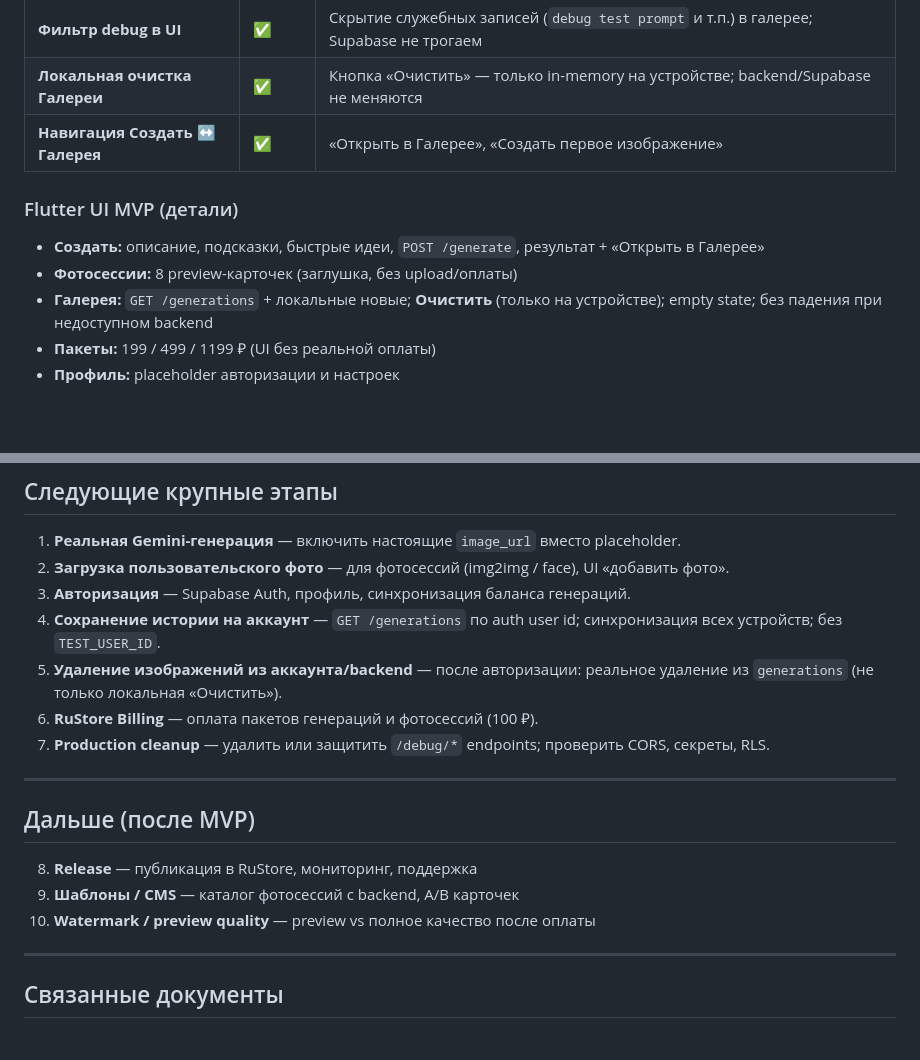
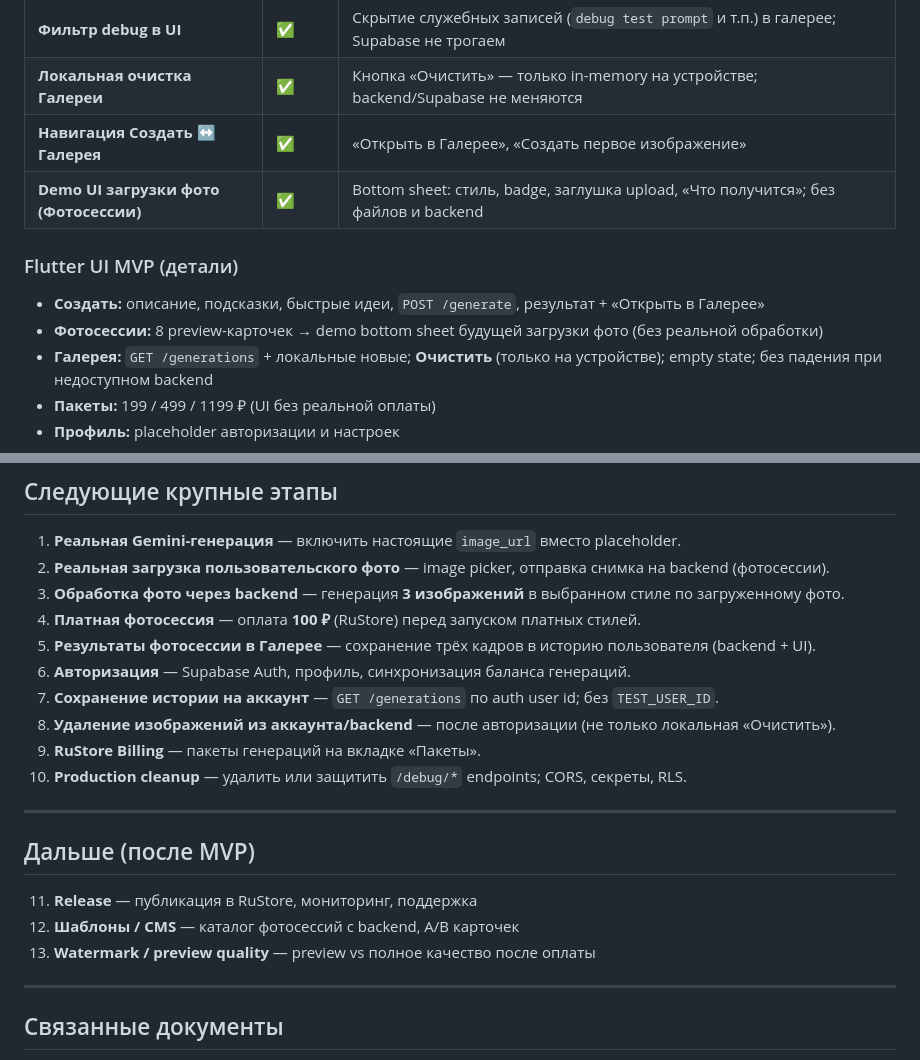
Before and after one commit to hamurappi739/ai_image_app, a Markdown page: docs/roadmap.md, 2 parts joined by grey strips. Drawn GitHub-style; blank space fills up the shorter version.

```diff
--- a/docs/roadmap.md
+++ b/docs/roadmap.md
@@ -15,11 +15,12 @@
 | **Фильтр debug в UI** | ✅ | Скрытие служебных записей (`debug test prompt` и т.п.) в галерее; Supabase не трогаем |
 | **Локальная очистка Галереи** | ✅ | Кнопка «Очистить» — только in-memory на устройстве; backend/Supabase не меняются |
 | **Навигация Создать ↔ Галерея** | ✅ | «Открыть в Галерее», «Создать первое изображение» |
+| **Demo UI загрузки фото (Фотосессии)** | ✅ | Bottom sheet: стиль, badge, заглушка upload, «Что получится»; без файлов и backend |
 
 ### Flutter UI MVP (детали)
 
 - **Создать:** описание, подсказки, быстрые идеи, `POST /generate`, результат + «Открыть в Галерее»
-- **Фотосессии:** 8 preview-карточек (заглушка, без upload/оплаты)
+- **Фотосессии:** 8 preview-карточек → demo bottom sheet будущей загрузки фото (без реальной обработки)
 - **Галерея:** `GET /generations` + локальные новые; **Очистить** (только на устройстве); empty state; без падения при недоступном backend
 - **Пакеты:** 199 / 499 / 1199 ₽ (UI без реальной оплаты)
 - **Профиль:** placeholder авторизации и настроек
@@ -41,20 +42,23 @@
 ## Следующие крупные этапы
 
 1. **Реальная Gemini-генерация** — включить настоящие `image_url` вместо placeholder.
-2. **Загрузка пользовательского фото** — для фотосессий (img2img / face), UI «добавить фото».
-3. **Авторизация** — Supabase Auth, профиль, синхронизация баланса генераций.
-4. **Сохранение истории на аккаунт** — `GET /generations` по auth user id; синхронизация всех устройств; без `TEST_USER_ID`.
-5. **Удаление изображений из аккаунта/backend** — после авторизации: реальное удаление из `generations` (не только локальная «Очистить»).
-6. **RuStore Billing** — оплата пакетов генераций и фотосессий (100 ₽).
-7. **Production cleanup** — удалить или защитить `/debug/*` endpoints; проверить CORS, секреты, RLS.
+2. **Реальная загрузка пользовательского фото** — image picker, отправка снимка на backend (фотосессии).
+3. **Обработка фото через backend** — генерация **3 изображений** в выбранном стиле по загруженному фото.
+4. **Платная фотосессия** — оплата **100 ₽** (RuStore) перед запуском платных стилей.
+5. **Результаты фотосессии в Галерее** — сохранение трёх кадров в историю пользователя (backend + UI).
+6. **Авторизация** — Supabase Auth, профиль, синхронизация баланса генераций.
+7. **Сохранение истории на аккаунт** — `GET /generations` по auth user id; без `TEST_USER_ID`.
+8. **Удаление изображений из аккаунта/backend** — после авторизации (не только локальная «Очистить»).
+9. **RuStore Billing** — пакеты генераций на вкладке «Пакеты».
+10. **Production cleanup** — удалить или защитить `/debug/*` endpoints; CORS, секреты, RLS.
 
 ---
 
 ## Дальше (после MVP)
 
-8. **Release** — публикация в RuStore, мониторинг, поддержка
-9. **Шаблоны / CMS** — каталог фотосессий с backend, A/B карточек
-10. **Watermark / preview quality** — preview vs полное качество после оплаты
+11. **Release** — публикация в RuStore, мониторинг, поддержка
+12. **Шаблоны / CMS** — каталог фотосессий с backend, A/B карточек
+13. **Watermark / preview quality** — preview vs полное качество после оплаты
 
 ---
 
```
Also changed, not shown: docs/app_design_strategy.md (+25 -3 lines).
